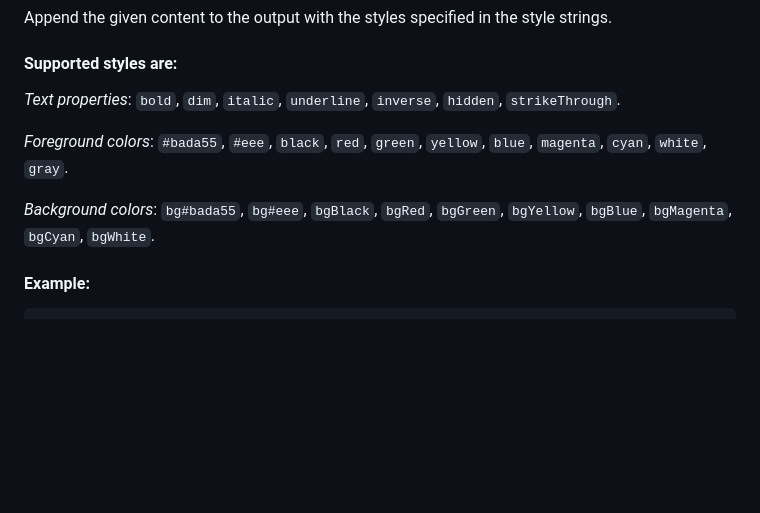
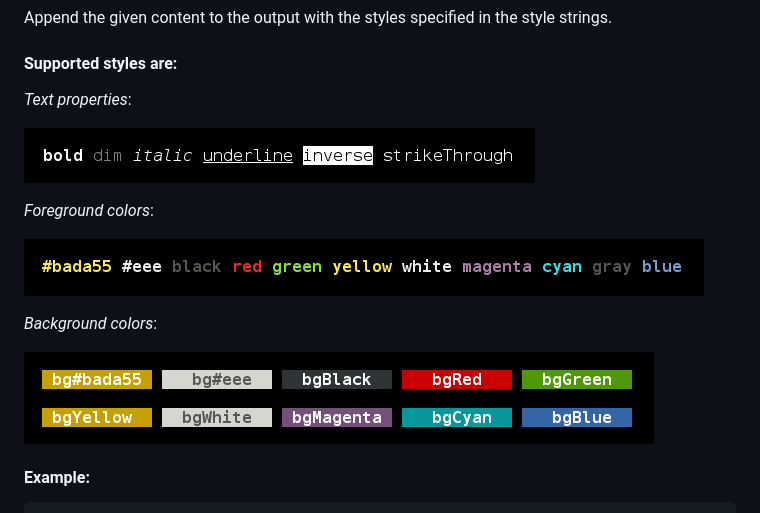
Before and after one commit to sunesimonsen/magicpen, a Markdown page: README.md, the part around the change. GitHub-like rendering; pictures changed too: images/background_colors.png (added), images/text_colors.png (added), images/text_properties.png (added); blank space fills up the shorter version.

Commit message:
Added images for core text styles

```diff
--- a/README.md
+++ b/README.md
@@ -122,11 +122,17 @@ Append the given content to the output with the styles specified in the style st
 
 #### Supported styles are:
 
-*Text properties*: `bold`, `dim`, `italic`, `underline`, `inverse`, `hidden`, `strikeThrough`.
+*Text properties*:
 
-*Foreground colors*: `#bada55`, `#eee`, `black`, `red`, `green`, `yellow`, `blue`, `magenta`, `cyan`, `white`, `gray`.
+![Text properties](images/text_properties.png)
 
-*Background colors*: `bg#bada55`, `bg#eee`, `bgBlack`, `bgRed`, `bgGreen`, `bgYellow`, `bgBlue`, `bgMagenta`, `bgCyan`, `bgWhite`.
+*Foreground colors*:
+
+![Foreground colors](images/text_colors.png)
+
+*Background colors*:
+
+![Background colors](images/background_colors.png)
 
 #### Example:
 
```
